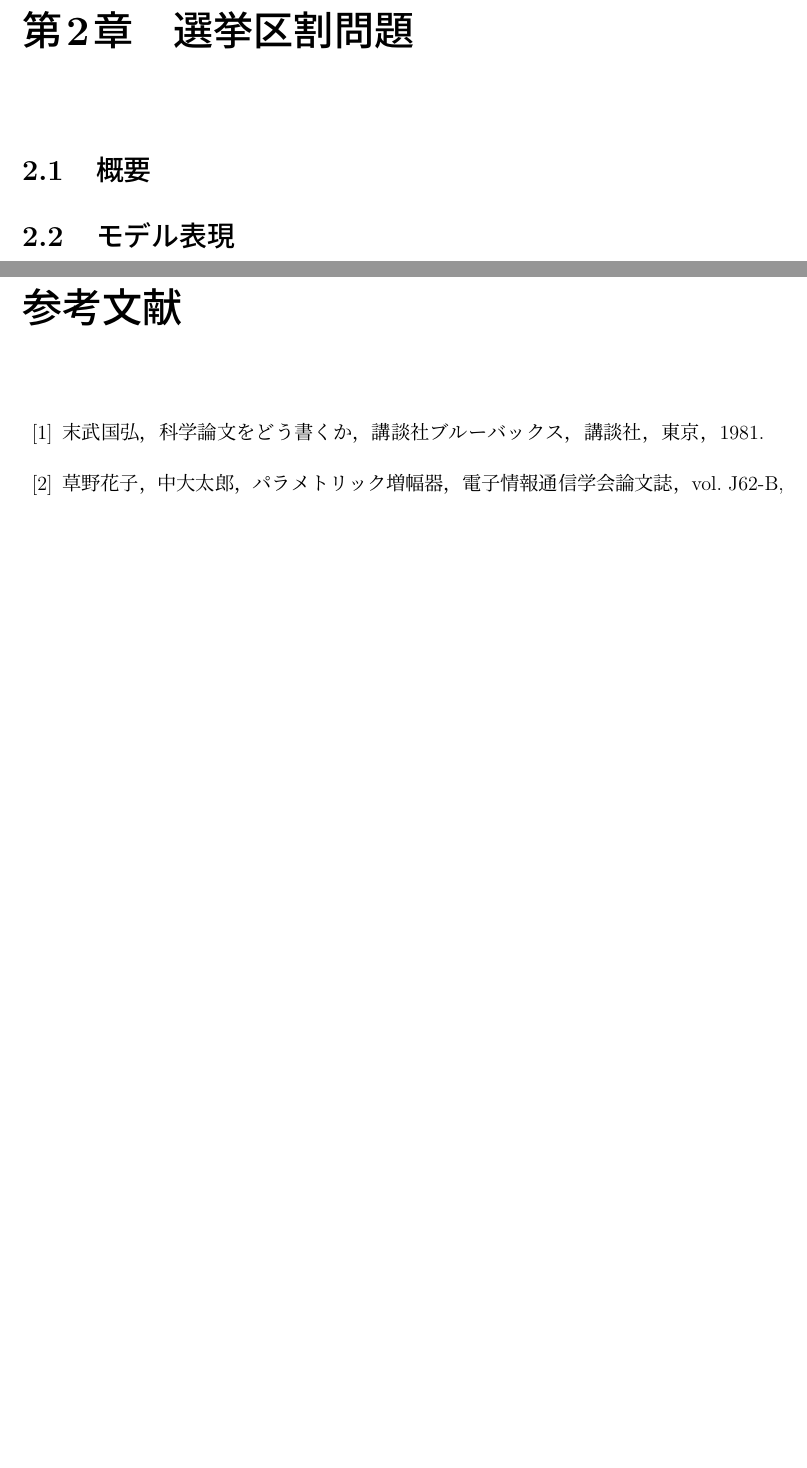
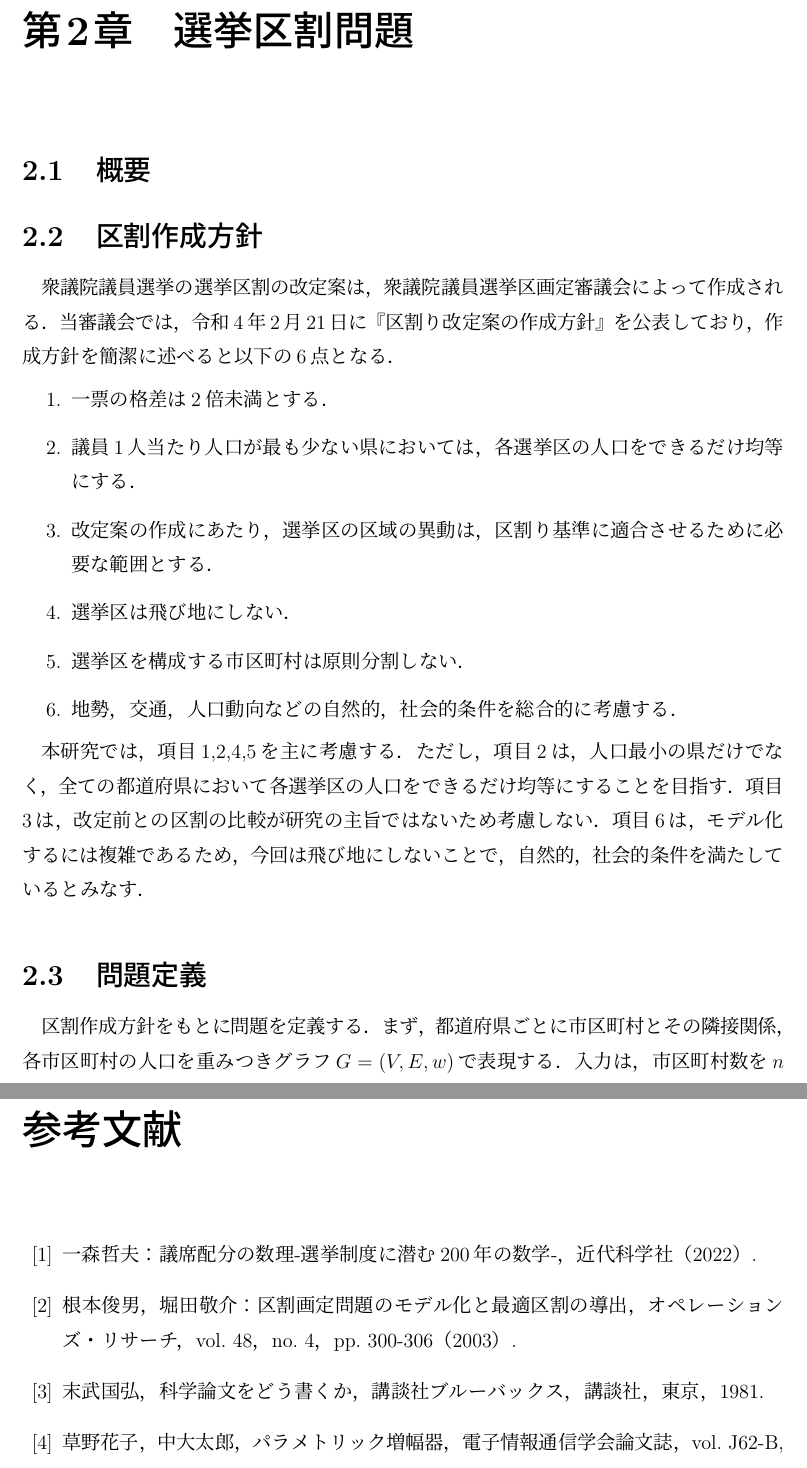
Before and after one commit to yumekumo/m-thesis, a LaTeX thesis (m_thesis_main/main.tex, which reads m_thesis_main/chapter2.tex): two parts of pages 7 and 13 of 13 before the commit and two parts of pages 7 and 14 of 14 after it, joined at a grey line, cut so that both start at the same text, the shorter picture padded with empty space. Compiled offline with pLaTeX and dvipdfmx.

Commit message:
add:2.3まで[012616]

```diff
--- a/m_thesis_main/chapter2.tex
+++ b/m_thesis_main/chapter2.tex
@@ -5,3 +5,32 @@
 
 \section{概要}
 
+
+\section{区割作成方針}
+衆議院議員選挙の選挙区割の改定案は，
+衆議院議員選挙区画定審議会によって作成される．
+当審議会では，令和4年2月21日に『区割り改定案の作成方針』を公表しており，
+作成方針を簡潔に述べると以下の6点となる．
+\begin{enumerate}
+    \item 一票の格差は2倍未満とする．
+    \item 議員1人当たり人口が最も少ない県においては，各選挙区の人口をできるだけ均等にする．
+    \item 改定案の作成にあたり，選挙区の区域の異動は，
+    区割り基準に適合させるために必要な範囲とする．
+    \item 選挙区は飛び地にしない．
+    \item 選挙区を構成する市区町村は原則分割しない．
+    \item 地勢，交通，人口動向などの自然的，社会的条件を総合的に考慮する．
+\end{enumerate}
+
+本研究では，項目1,2,4,5を主に考慮する．
+ただし，項目2は，人口最小の県だけでなく，
+全ての都道府県において各選挙区の人口をできるだけ均等にすることを目指す．
+項目3は，改定前との区割の比較が研究の主旨ではないため考慮しない．
+項目6は，モデル化するには複雑であるため，今回は飛び地にしないことで，
+自然的，社会的条件を満たしているとみなす．
+
+\section{問題定義}
+
+区割作成方針をもとに問題を定義する．
+まず，都道府県ごとに市区町村とその隣接関係，
+各市区町村の人口を重みつきグラフ$G=(V, E, w)$で表現する．
+入力は，市区町村数を$n$として，市区町村集合$V=\{v_1,...,v_n\}$,
--- a/m_thesis_main/main.tex
+++ b/m_thesis_main/main.tex
@@ -120,6 +120,12 @@ Ryota CHIHARA\\
 \begin{thebibliography}{99}
 \addcontentsline{toc}{chapter}{参考文献}
 
+\bibitem{ichimori}
+一森哲夫：議席配分の数理-選挙制度に潜む200年の数学-，近代科学社（2022）.
+
+\bibitem{nemoto}
+根本俊男，堀田敬介：区割画定問題のモデル化と最適区割の導出，オペレーションズ・リサーチ，
+vol.~48，no.~4，pp.~300-306（2003）.
 
 \bibitem{suetake}
 末武国弘，科学論文をどう書くか，講談社ブルーバックス，講談社，東京，1981.
```
Also changed, not shown: m_thesis_main/chapter1.tex (+2 -2 lines), m_thesis_main/latex_out/main.pdf, m_thesis_main/chapter2.tex (19 more changed lines), 1 other file.
